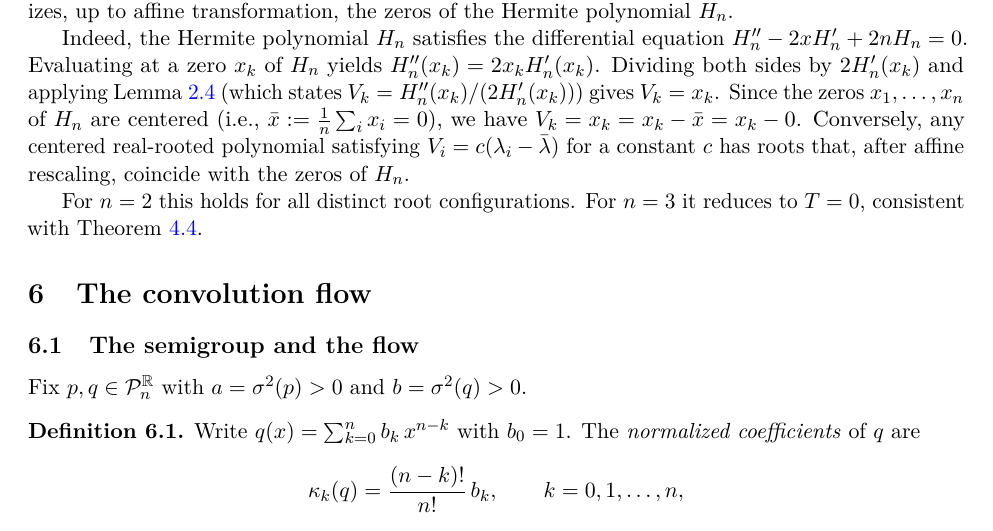
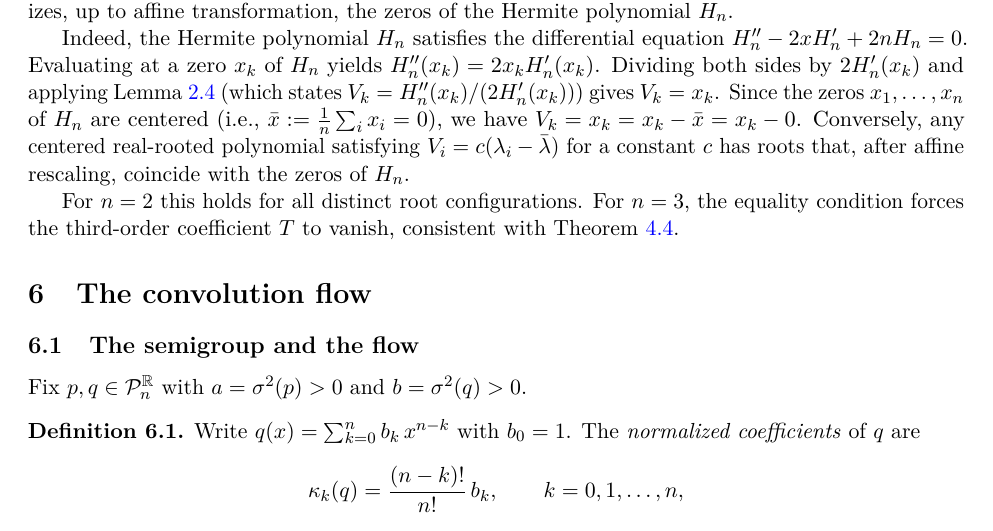
Before and after one commit to omegaestable/math-docs, a LaTeX paper (Problem 4.tex): part of page 7 of 13, cut so that both start at the same text. Compiled offline with pdfLaTeX.

Commit message:
Clarify n=3 equality condition explanation
Co-authored-by: omegaestable <257198650+omegaestable@users.noreply.github.com>

```diff
--- a/Problem 4.tex
+++ b/Problem 4.tex
@@ -556,7 +556,7 @@ $V_i = c(\lambda_i-\bar\lambda)$ for a constant~$c$ has roots that,
 after affine rescaling, coincide with the zeros of~$H_n$.
 
 For $n=2$ this holds for all distinct root configurations.
-For $n=3$ it reduces to $T=0$, consistent with Theorem~\ref{thm:stam3}.
+For $n=3$, the equality condition forces the third-order coefficient~$T$ to vanish, consistent with Theorem~\ref{thm:stam3}.
 \end{remark}
 
 %======================================================================
```
